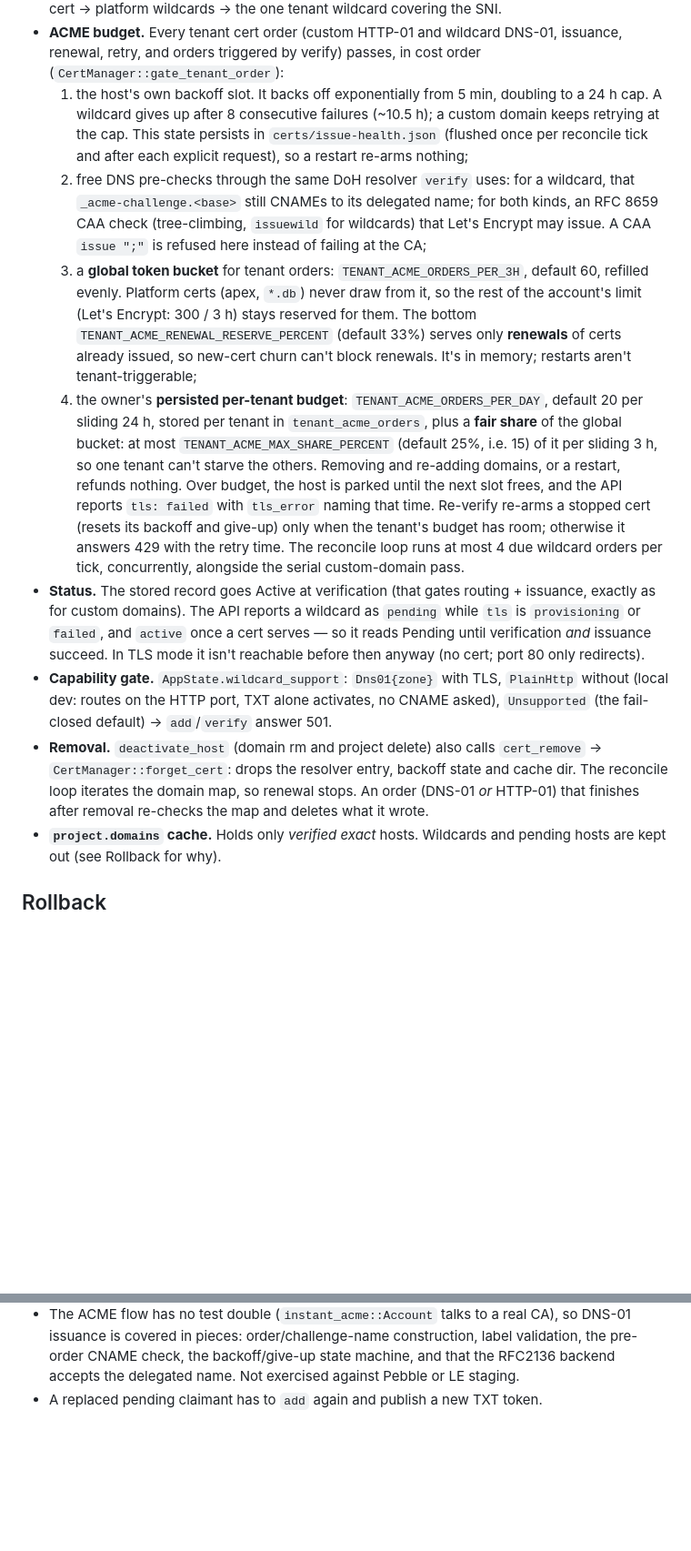
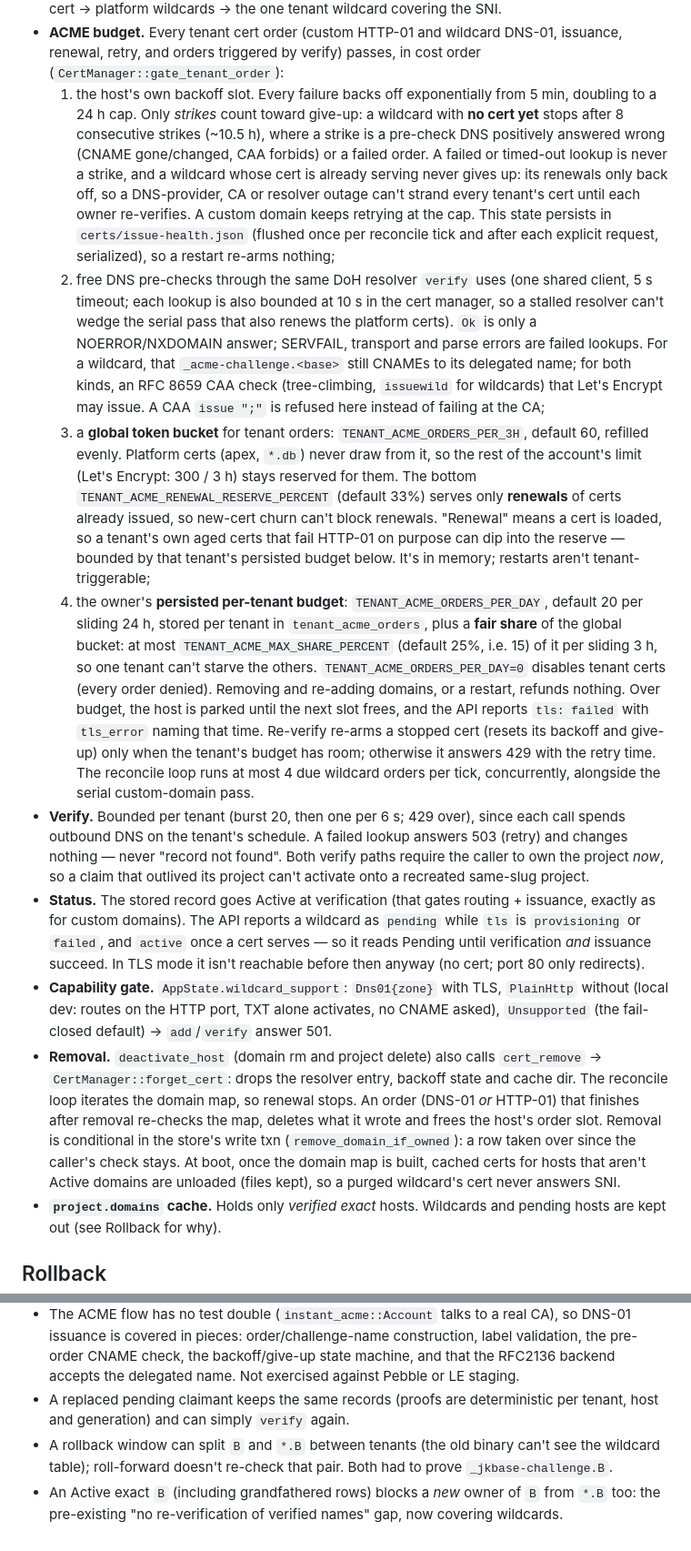
Before and after one commit to joeleaver/jkbase, a Markdown page: docs/wildcard-domains.md, 2 parts joined by grey strips. Shown at 91% size. Rendered like a GitHub page; blank space fills up the shorter version.

```diff
--- a/docs/wildcard-domains.md
+++ b/docs/wildcard-domains.md
@@ -66,11 +66,19 @@ per-upload `domain add` would need a TXT proof and an HTTP-01 cert per name.
   tenant wildcard covering the SNI.
 - **ACME budget.** Every tenant cert order (custom HTTP-01 and wildcard DNS-01, issuance, renewal,
   retry, and orders triggered by verify) passes, in cost order (`CertManager::gate_tenant_order`):
-  1. the host's own backoff slot. It backs off exponentially from 5 min, doubling to a 24 h cap. A
-     wildcard gives up after 8 consecutive failures (~10.5 h); a custom domain keeps retrying at the
-     cap. This state persists in `certs/issue-health.json` (flushed once per reconcile tick and
-     after each explicit request), so a restart re-arms nothing;
-  2. free DNS pre-checks through the same DoH resolver `verify` uses: for a wildcard, that
+  1. the host's own backoff slot. Every failure backs off exponentially from 5 min, doubling to a
+     24 h cap. Only *strikes* count toward give-up: a wildcard with **no cert yet** stops after 8
+     consecutive strikes (~10.5 h), where a strike is a pre-check DNS positively answered wrong
+     (CNAME gone/changed, CAA forbids) or a failed order. A failed or timed-out lookup is never a
+     strike, and a wildcard whose cert is already serving never gives up: its renewals only back
+     off, so a DNS-provider, CA or resolver outage can't strand every tenant's cert until each
+     owner re-verifies. A custom domain keeps retrying at the cap. This state persists in
+     `certs/issue-health.json` (flushed once per reconcile tick and after each explicit request,
+     serialized), so a restart re-arms nothing;
+  2. free DNS pre-checks through the same DoH resolver `verify` uses (one shared client, 5 s
+     timeout; each lookup is also bounded at 10 s in the cert manager, so a stalled resolver can't
+     wedge the serial pass that also renews the platform certs). `Ok` is only a NOERROR/NXDOMAIN
+     answer; SERVFAIL, transport and parse errors are failed lookups. For a wildcard, that
      `_acme-challenge.<base>` still CNAMEs to its delegated name; for both kinds, an RFC 8659 CAA
      check (tree-climbing, `issuewild` for wildcards) that Let's Encrypt may issue. A CAA
      `issue ";"` is refused here instead of failing at the CA;
@@ -78,17 +86,23 @@ per-upload `domain add` would need a TXT proof and an HTTP-01 cert per name.
      evenly. Platform certs (apex, `*.db`) never draw from it, so the rest of the account's limit
      (Let's Encrypt: 300 / 3 h) stays reserved for them. The bottom
      `TENANT_ACME_RENEWAL_RESERVE_PERCENT` (default 33%) serves only **renewals** of certs already
-     issued, so new-cert churn can't block renewals. It's in memory; restarts aren't
-     tenant-triggerable;
+     issued, so new-cert churn can't block renewals. "Renewal" means a cert is loaded, so a
+     tenant's own aged certs that fail HTTP-01 on purpose can dip into the reserve — bounded by
+     that tenant's persisted budget below. It's in memory; restarts aren't tenant-triggerable;
   4. the owner's **persisted per-tenant budget**: `TENANT_ACME_ORDERS_PER_DAY`, default 20 per
      sliding 24 h, stored per tenant in `tenant_acme_orders`, plus a **fair share** of the global
      bucket: at most `TENANT_ACME_MAX_SHARE_PERCENT` (default 25%, i.e. 15) of it per sliding 3 h,
-     so one tenant can't starve the others. Removing and re-adding domains, or a
+     so one tenant can't starve the others. `TENANT_ACME_ORDERS_PER_DAY=0` disables tenant certs
+     (every order denied). Removing and re-adding domains, or a
      restart, refunds nothing. Over budget, the host is parked until the next slot frees, and the
      API reports `tls: failed` with `tls_error` naming that time.
   Re-verify re-arms a stopped cert (resets its backoff and give-up) only when the tenant's budget
   has room; otherwise it answers 429 with the retry time. The reconcile loop runs at most 4 due
   wildcard orders per tick, concurrently, alongside the serial custom-domain pass.
+- **Verify.** Bounded per tenant (burst 20, then one per 6 s; 429 over), since each call spends
+  outbound DNS on the tenant's schedule. A failed lookup answers 503 (retry) and changes nothing —
+  never "record not found". Both verify paths require the caller to own the project *now*, so a
+  claim that outlived its project can't activate onto a recreated same-slug project.
 - **Status.** The stored record goes Active at verification (that gates routing + issuance, exactly as
   for custom domains). The API reports a wildcard as `pending` while `tls` is `provisioning` or
   `failed`, and `active` once a cert serves — so it reads Pending until verification *and* issuance
@@ -99,7 +113,10 @@ per-upload `domain add` would need a TXT proof and an HTTP-01 cert per name.
 - **Removal.** `deactivate_host` (domain rm and project delete) also calls `cert_remove` →
   `CertManager::forget_cert`: drops the resolver entry, backoff state and cache dir. The reconcile loop
   iterates the domain map, so renewal stops. An order (DNS-01 *or* HTTP-01) that finishes after removal
-  re-checks the map and deletes what it wrote.
+  re-checks the map, deletes what it wrote and frees the host's order slot. Removal is conditional
+  in the store's write txn (`remove_domain_if_owned`): a row taken over since the caller's check
+  stays. At boot, once the domain map is built, cached certs for hosts that aren't Active domains
+  are unloaded (files kept), so a purged wildcard's cert never answers SNI.
 - **`project.domains` cache.** Holds only *verified exact* hosts. Wildcards and pending hosts are kept
   out (see Rollback for why).
 
@@ -166,4 +183,9 @@ else can publish TXT under, or use A/AAAA.
   covered in pieces: order/challenge-name construction, label validation, the pre-order CNAME check,
   the backoff/give-up state machine, and that the RFC2136 backend accepts the delegated name. Not
   exercised against Pebble or LE staging.
-- A replaced pending claimant has to `add` again and publish a new TXT token.
+- A replaced pending claimant keeps the same records (proofs are deterministic per tenant, host and
+  generation) and can simply `verify` again.
+- A rollback window can split `B` and `*.B` between tenants (the old binary can't see the wildcard
+  table); roll-forward doesn't re-check that pair. Both had to prove `_jkbase-challenge.B`.
+- An Active exact `B` (including grandfathered rows) blocks a *new* owner of `B` from `*.B` too: the
+  pre-existing "no re-verification of verified names" gap, now covering wildcards.
```
Also changed, not shown: README.md (+4 -2 lines).
